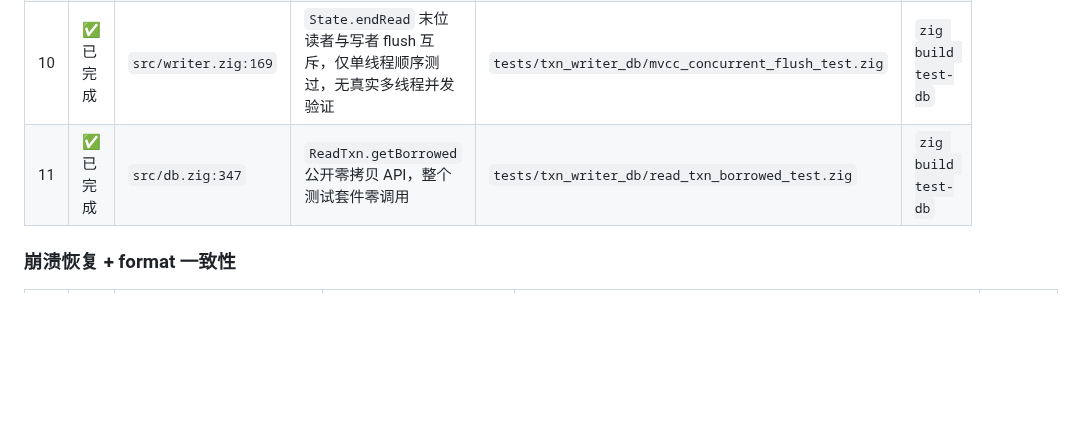
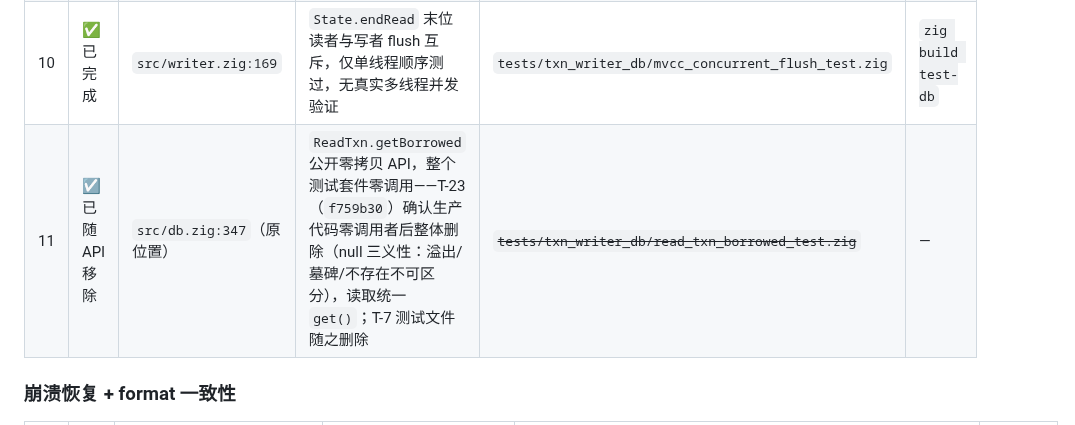
Before and after one commit to tt67wq/cube_db, a Markdown page: docs/test_gap_report.md, the part around the change. Rendered like a GitHub page; blank space fills up the shorter version.

Commit message:
docs: T-23/T-24 收尾 — gap report 标注 getBorrowed 已随 API 移除，任务 manifest 签核 done

```diff
--- a/docs/test_gap_report.md
+++ b/docs/test_gap_report.md
@@ -44,7 +44,7 @@
 | 8 | ✅ 已完成 | `src/db.zig:141` | `Db.putBatch` 锁失败→`error.LockFailed` 半应用语义零覆盖（实际 lock() 不返回 error，catch 为死代码；改为并发 putBatch 正确性测试） | `tests/txn_writer_db/lock_failure_test.zig` | `zig build test-db` |
 | 9 | ✅ 已完成 | `src/writer.zig:261` | `applyBatch` closed 分支（Db.close 后并发写）零测试，高危 UB | `tests/txn_writer_db/closed_state_test.zig` | `zig build test-db` |
 | 10 | ✅ 已完成 | `src/writer.zig:169` | `State.endRead` 末位读者与写者 flush 互斥，仅单线程顺序测过，无真实多线程并发验证 | `tests/txn_writer_db/mvcc_concurrent_flush_test.zig` | `zig build test-db` |
-| 11 | ✅ 已完成 | `src/db.zig:347` | `ReadTxn.getBorrowed` 公开零拷贝 API，整个测试套件零调用 | `tests/txn_writer_db/read_txn_borrowed_test.zig` | `zig build test-db` |
+| 11 | ☑️ 已随 API 移除 | `src/db.zig:347`（原位置） | `ReadTxn.getBorrowed` 公开零拷贝 API，整个测试套件零调用——T-23（`f759b30`）确认生产代码零调用者后整体删除（null 三义性：溢出/墓碑/不存在不可区分），读取统一 `get()`；T-7 测试文件随之删除 | ~~`tests/txn_writer_db/read_txn_borrowed_test.zig`~~ | — |
 
 ### 崩溃恢复 + format 一致性
 
```
